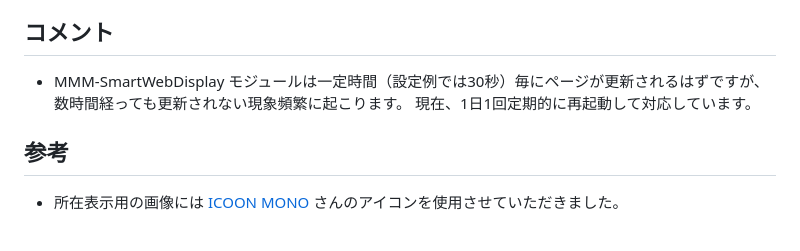
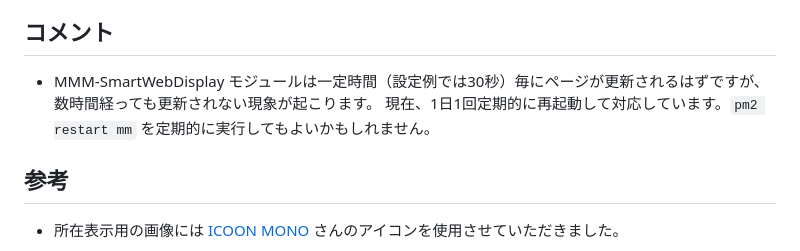
Before and after one commit to arumami88/MyLocation2, a Markdown page: README.md, the part around the change. Rendered like a GitHub page.

```diff
--- a/README.md
+++ b/README.md
@@ -358,9 +358,8 @@ sudo systemctl enable pm2-arumami88.service
 
 ## コメント
 
-- MMM-SmartWebDisplay モジュールは一定時間（設定例では30秒）毎にページが更新されるはずですが、数時間経っても更新されない現象頻繁に起こります。
-現在、1日1回定期的に再起動して対応しています。
-
+- MMM-SmartWebDisplay モジュールは一定時間（設定例では30秒）毎にページが更新されるはずですが、数時間経っても更新されない現象が起こります。
+現在、1日1回定期的に再起動して対応しています。`pm2 restart mm` を定期的に実行してもよいかもしれません。
 ## 参考
 
 - 所在表示用の画像には [ICOON MONO](https://icooon-mono.com/) さんのアイコンを使用させていただきました。
```
